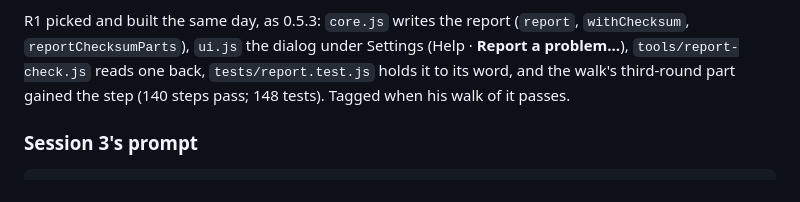
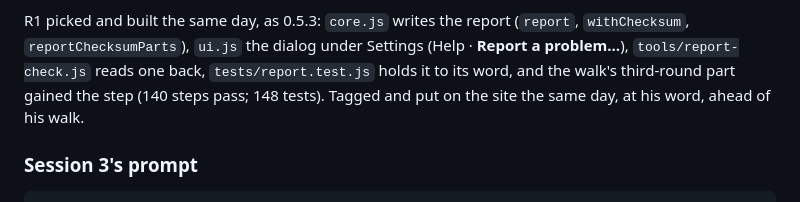
Before and after one commit to bunahu/gedcom-viewer, a Markdown page: BUILD-BRIEF.md, the part around the change. Drawn GitHub-style.

Commit message:
BUILD-BRIEF: 0.5.3 tagged at the owner's word
Co-Authored-By: Claude Fable 5.1 <noreply@anthropic.com>

```diff
--- a/BUILD-BRIEF.md
+++ b/BUILD-BRIEF.md
@@ -1296,7 +1296,8 @@ page.
 R1 picked and built the same day, as 0.5.3: `core.js` writes the report (`report`, `withChecksum`,
 `reportChecksumParts`), `ui.js` the dialog under Settings (Help · **Report a problem…**),
 `tools/report-check.js` reads one back, `tests/report.test.js` holds it to its word, and the walk's
-third-round part gained the step (140 steps pass; 148 tests). Tagged when his walk of it passes.
+third-round part gained the step (140 steps pass; 148 tests). Tagged and put on the site the same
+day, at his word, ahead of his walk.
 
 ### Session 3's prompt
 
```
